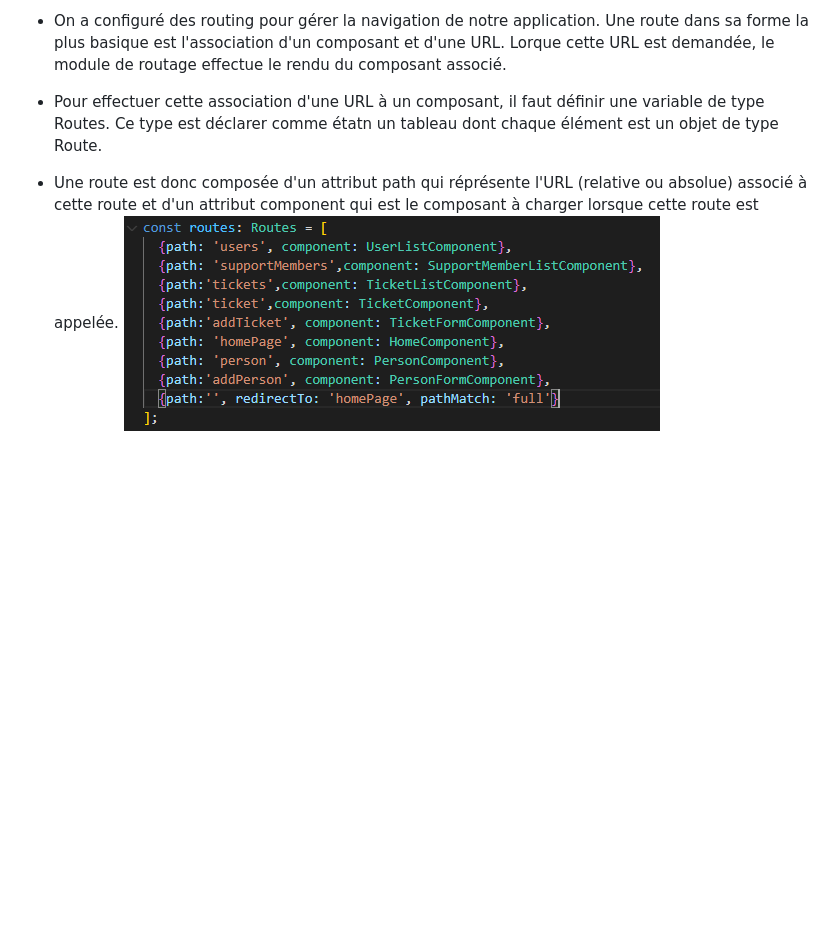
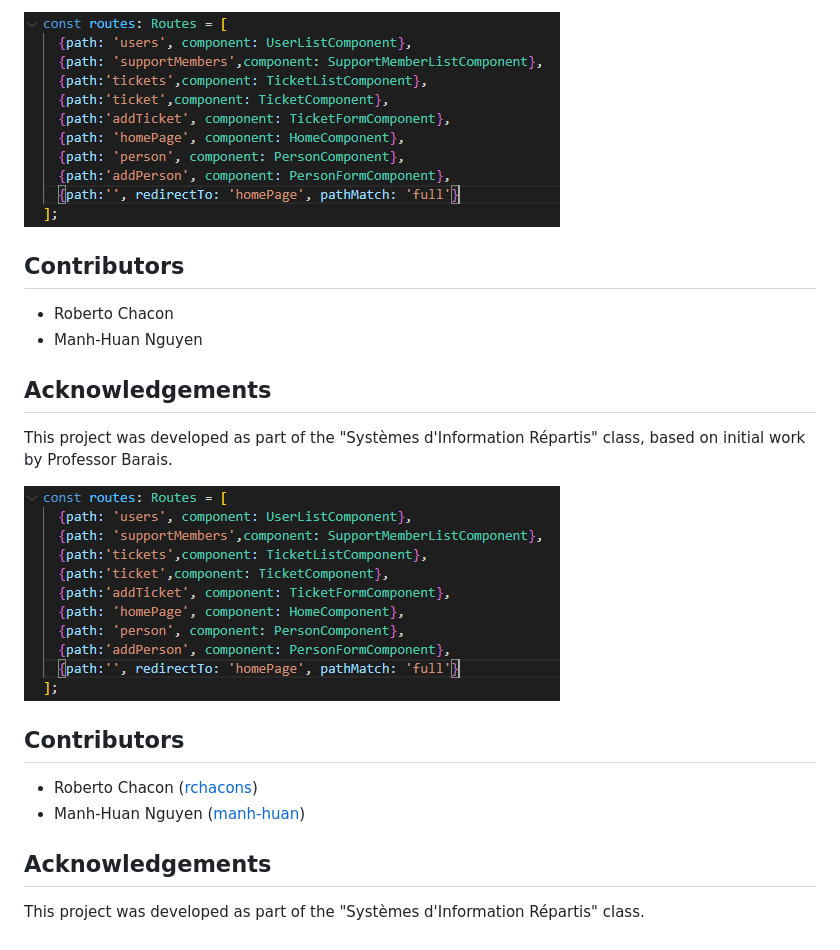
Before and after one commit to rchacons/academic-projects, a Markdown page: support-ticket-system/README.md, the part around one of its changes. GitHub-like rendering; blank space fills up the shorter version.

```diff
--- a/support-ticket-system/README.md
+++ b/support-ticket-system/README.md
@@ -103,6 +154,18 @@ Le but étant de pouvoir obtenir les données de la base de données ainsi que l
 
-- On a configuré des routing pour gérer la navigation de notre application. Une route dans sa forme la plus basique est l'association d'un composant et d'une  URL. Lorque cette URL est demandée, le module de routage effectue le rendu du composant associé.
- - Pour effectuer cette association d'une URL à un composant, il faut définir une variable de type Routes. Ce type est déclarer comme étatn un tableau dont chaque élément est un objet de type Route.
+![Routing Diagram](./route.png)
 
-- Une route est donc composée d'un attribut path qui réprésente l'URL (relative ou absolue) associé à cette route et d'un attribut component qui est le composant à charger lorsque cette route est appelée.
-![alt text](./route.png)
+## Contributors
+- Roberto Chacon
+- Manh-Huan Nguyen
+
+## Acknowledgements
+This project was developed as part of the "Systèmes d'Information Répartis" class, based on initial work by Professor Barais.
+
+![Routing Diagram](./route.png)
+
+## Contributors
+- Roberto Chacon ([rchacons](https://github.com/rchacons))
+- Manh-Huan Nguyen ([manh-huan](https://github.com/manh-huan))
+
+## Acknowledgements
+This project was developed as part of the "Systèmes d'Information Répartis" class.
```
Also changed, not shown: other parts of support-ticket-system/README.md (+106 -55 lines), README.md (+20 -0 lines).
